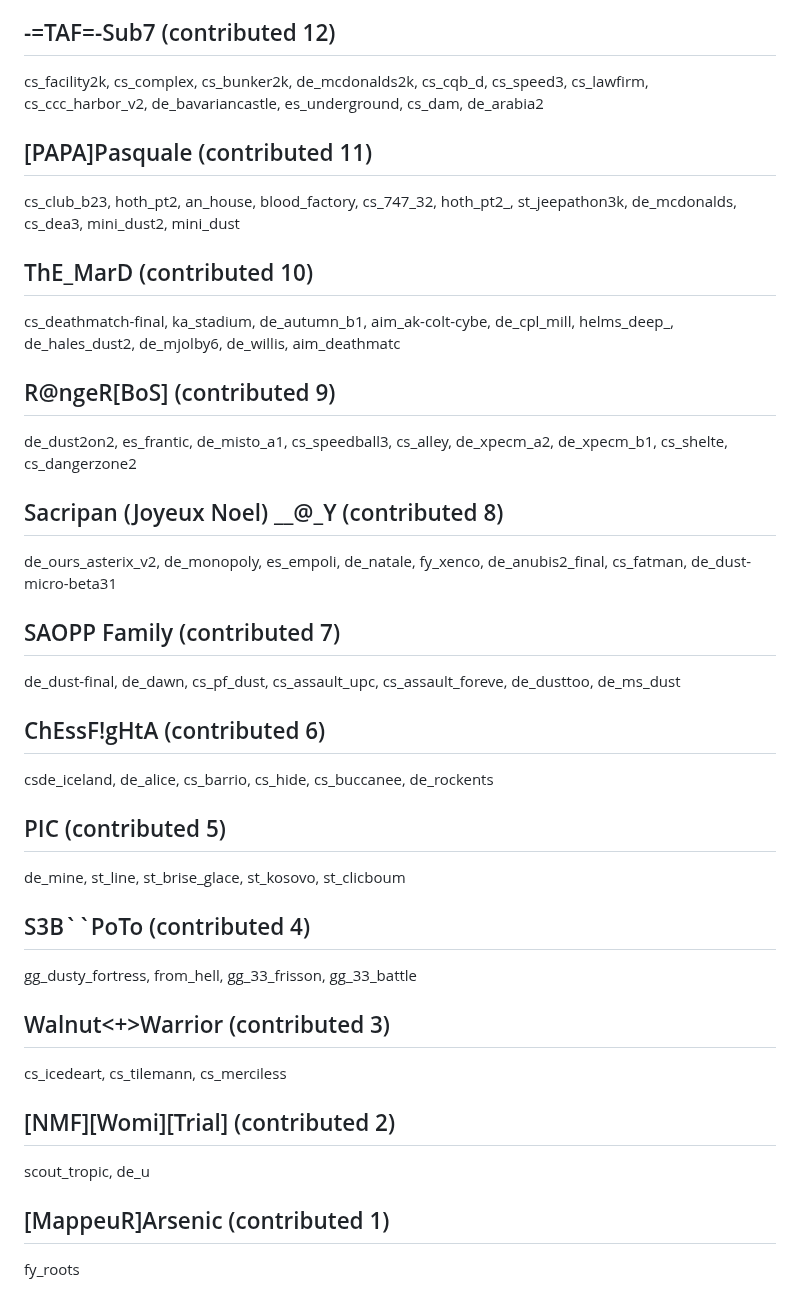
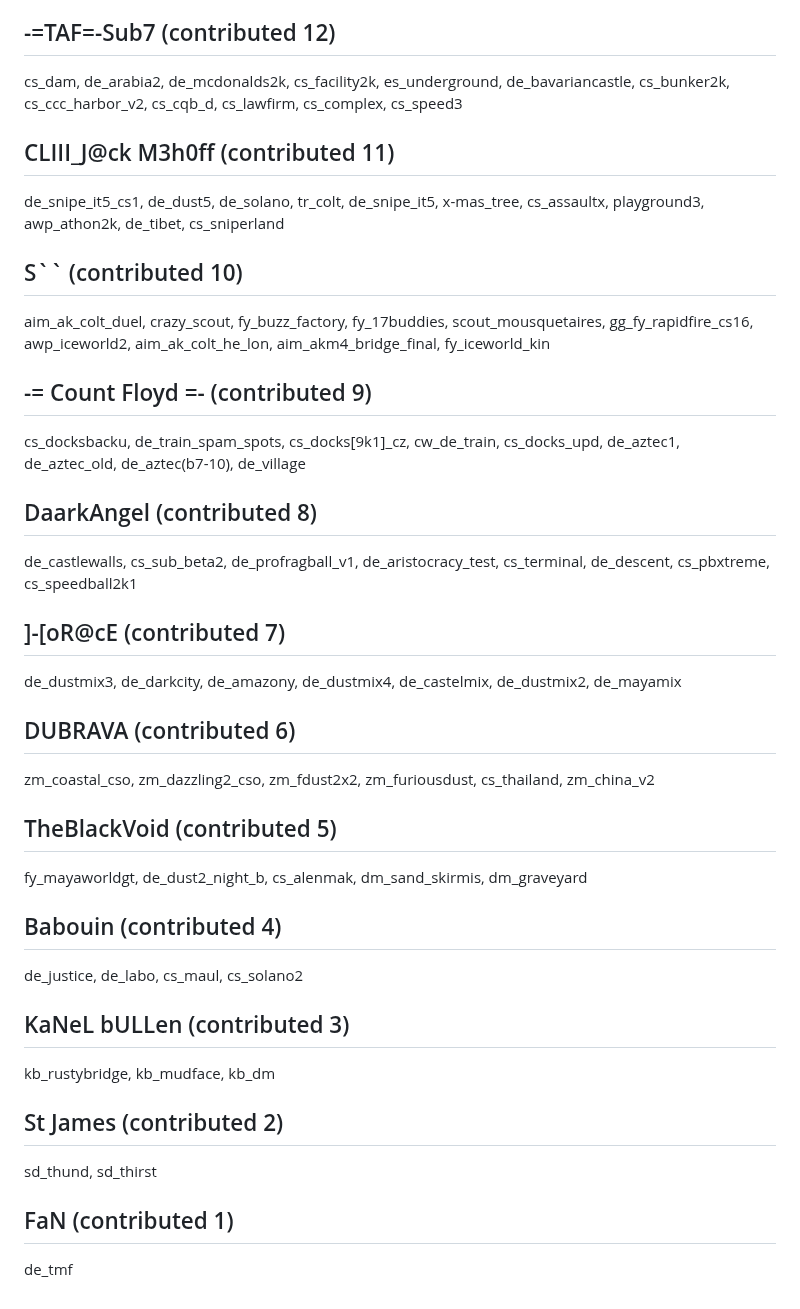
Before and after one commit to yapb/graph, a Markdown page: CREDITS.md, the part around one of its changes. Rendered like a GitHub page.

Commit message:
credits: update credits

```diff
--- a/CREDITS.md
+++ b/CREDITS.md
@@ -116,24 +116,24 @@ de_sampa_beta6, cs_beersel_beta01, de_52hours19, de_52mangan, cs_apartment, de_5
 ## -=TAF=-Sub7 (contributed 12)
-cs_facility2k, cs_complex, cs_bunker2k, de_mcdonalds2k, cs_cqb_d, cs_speed3, cs_lawfirm, cs_ccc_harbor_v2, de_bavariancastle, es_underground, cs_dam, de_arabia2
-## [PAPA]Pasquale (contributed 11)
-cs_club_b23, hoth_pt2, an_house, blood_factory, cs_747_32, hoth_pt2_, st_jeepathon3k, de_mcdonalds, cs_dea3, mini_dust2, mini_dust
-## ThE_MarD (contributed 10)
-cs_deathmatch-final, ka_stadium, de_autumn_b1, aim_ak-colt-cybe, de_cpl_mill, helms_deep_, de_hales_dust2, de_mjolby6, de_willis, aim_deathmatc
-## R@ngeR[BoS] (contributed 9)
-de_dust2on2, es_frantic, de_misto_a1, cs_speedball3, cs_alley, de_xpecm_a2, de_xpecm_b1, cs_shelte, cs_dangerzone2
-## Sacripan (Joyeux Noel) __@_Y (contributed 8)
-de_ours_asterix_v2, de_monopoly, es_empoli, de_natale, fy_xenco, de_anubis2_final, cs_fatman, de_dust-micro-beta31
-## SAOPP Family (contributed 7)
-de_dust-final, de_dawn, cs_pf_dust, cs_assault_upc, cs_assault_foreve, de_dusttoo, de_ms_dust
-## ChEssF!gHtA (contributed 6)
-csde_iceland, de_alice, cs_barrio, cs_hide, cs_buccanee, de_rockents
-## PIC (contributed 5)
-de_mine, st_line, st_brise_glace, st_kosovo, st_clicboum
-## S3B``PoTo (contributed 4)
-gg_dusty_fortress, from_hell, gg_33_frisson, gg_33_battle
-## Walnut<+>Warrior (contributed 3)
-cs_icedeart, cs_tilemann, cs_merciless
-## [NMF][Womi][Trial] (contributed 2)
-scout_tropic, de_u
-## [MappeuR]Arsenic (contributed 1)
-fy_roots
+cs_dam, de_arabia2, de_mcdonalds2k, cs_facility2k, es_underground, de_bavariancastle, cs_bunker2k, cs_ccc_harbor_v2, cs_cqb_d, cs_lawfirm, cs_complex, cs_speed3
+## CLIII_J@ck M3h0ff (contributed 11)
+de_snipe_it5_cs1, de_dust5, de_solano, tr_colt, de_snipe_it5, x-mas_tree, cs_assaultx, playground3, awp_athon2k, de_tibet, cs_sniperland
+## S`` (contributed 10)
+aim_ak_colt_duel, crazy_scout, fy_buzz_factory, fy_17buddies, scout_mousquetaires, gg_fy_rapidfire_cs16, awp_iceworld2, aim_ak_colt_he_lon, aim_akm4_bridge_final, fy_iceworld_kin
+## -= Count Floyd =- (contributed 9)
+cs_docksbacku, de_train_spam_spots, cs_docks[9k1]_cz, cw_de_train, cs_docks_upd, de_aztec1, de_aztec_old, de_aztec(b7-10), de_village
+## DaarkAngel (contributed 8)
+de_castlewalls, cs_sub_beta2, de_profragball_v1, de_aristocracy_test, cs_terminal, de_descent, cs_pbxtreme, cs_speedball2k1
+## ]-[oR@cE (contributed 7)
+de_dustmix3, de_darkcity, de_amazony, de_dustmix4, de_castelmix, de_dustmix2, de_mayamix
+## DUBRAVA (contributed 6)
+zm_coastal_cso, zm_dazzling2_cso, zm_fdust2x2, zm_furiousdust, cs_thailand, zm_china_v2
+## TheBlackVoid (contributed 5)
+fy_mayaworldgt, de_dust2_night_b, cs_alenmak, dm_sand_skirmis, dm_graveyard
+## Babouin (contributed 4)
+de_justice, de_labo, cs_maul, cs_solano2
+## KaNeL bULLen (contributed 3)
+kb_rustybridge, kb_mudface, kb_dm
+## St James (contributed 2)
+sd_thund, sd_thirst
+## FaN (contributed 1)
+de_tmf
```
Also changed, not shown: other parts of CREDITS.md (+78 -78 lines).
